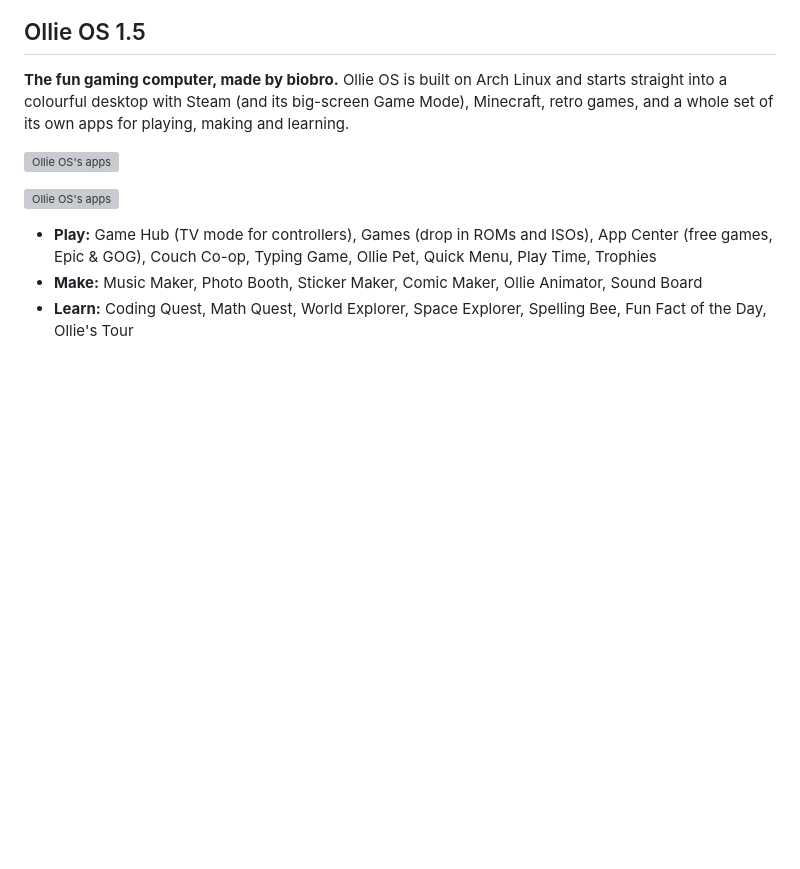
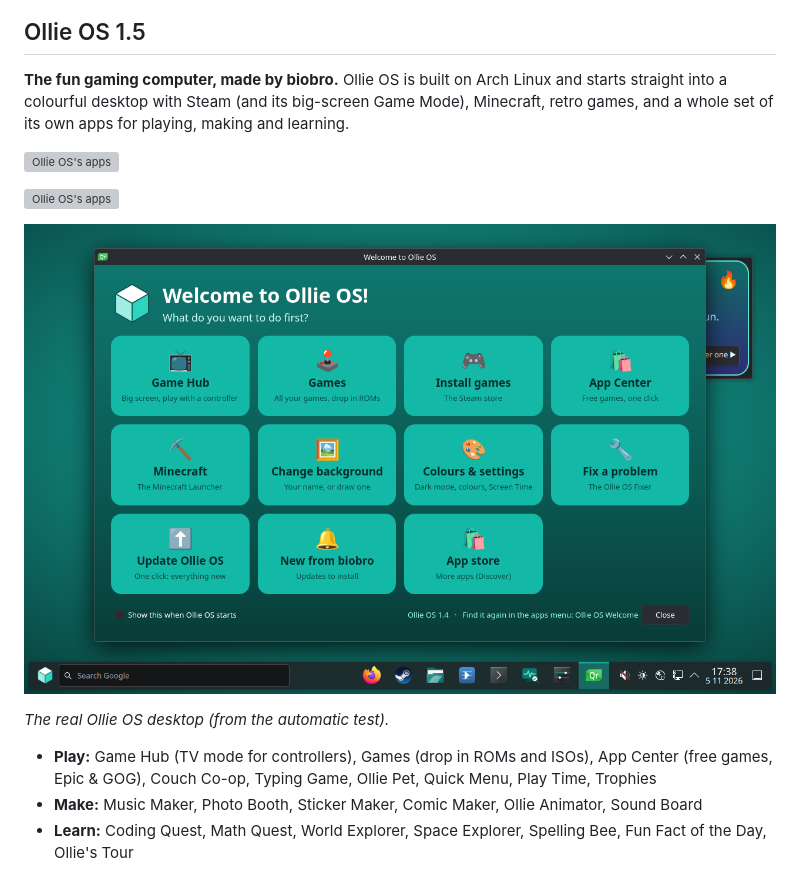
Before and after one commit to robertpjenkins-bot/Oliver, a Markdown page: README.md, the part around the change. GitHub-like rendering; pictures changed too: docs/screenshots/desktop-real.png (added); blank space fills up the shorter version; grey boxes are pictures that could not be loaded.

Commit message:
The real Ollie OS desktop on the website; Ollie OS says 1.5
- docs/screenshots/desktop-real.png: the desktop from the automatic
  first-start test (build cf0a0f2), with Welcome open; in the README
  and first in the website's pictures.
- /etc/ollie-version is 1.5 (Welcome showed "Ollie OS 1.4"), and the
  ISO check and the Latest Updater's check look for 1.5.

Co-Authored-By: Claude Opus 5.5 <noreply@anthropic.com>
Claude-Session: https://claude.ai/code/session_01TsrSC7n5nV27rvJng7eshW

```diff
--- a/README.md
+++ b/README.md
@@ -17,6 +17,10 @@ playing, making and learning.
 ![Ollie OS's apps](docs/ollie-os-desktop.png)
 
 ![Ollie OS's apps](docs/ollie-os-showcase.jpg)
+
+![The real Ollie OS desktop (from the automatic test)](docs/screenshots/desktop-real.png)
+
+*The real Ollie OS desktop (from the automatic test).*
 
 - **Play:** Game Hub (TV mode for controllers), Games (drop in ROMs and ISOs),
   App Center (free games, Epic & GOG), Couch Co-op, Typing Game, Ollie Pet,
```
Also changed, not shown: 4 other files.
